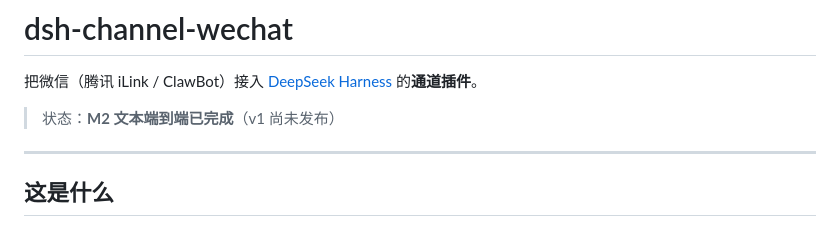
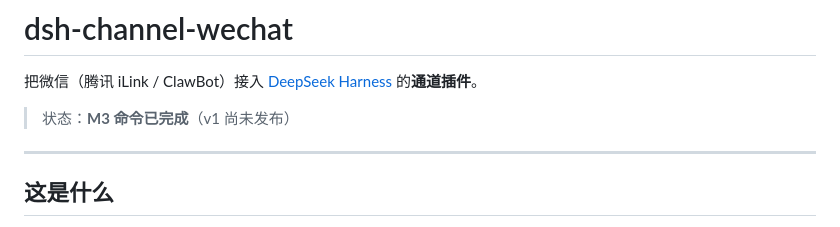
Before and after one commit to wangx-wx/dsh-channel-wechat, a Markdown page: README.md, the part around one of its changes. Rendered like a GitHub page.

Commit message:
Record M3 in the plan and README

```diff
--- a/README.md
+++ b/README.md
@@ -2,7 +2,7 @@
 
 把微信（腾讯 iLink / ClawBot）接入 [DeepSeek Harness](https://github.com/deepseek-ai/deepseek-harness) 的**通道插件**。
 
-> 状态：**M2 文本端到端已完成**（v1 尚未发布）
+> 状态：**M3 命令已完成**（v1 尚未发布）
 
 ---
 
```
Also changed, not shown: other parts of README.md (+1 -1 lines), docs/plan-v1.md (+29 -1 lines).
